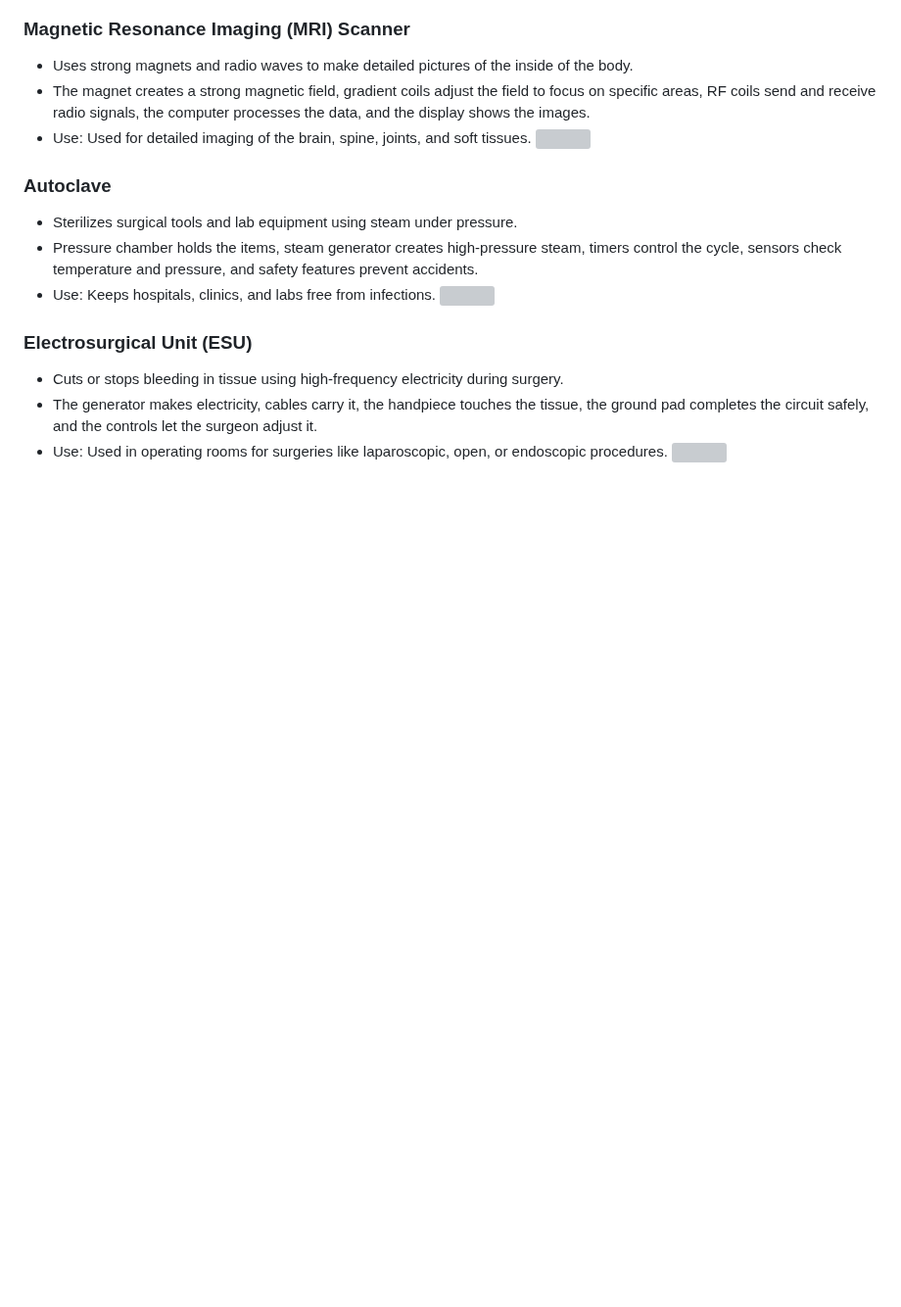
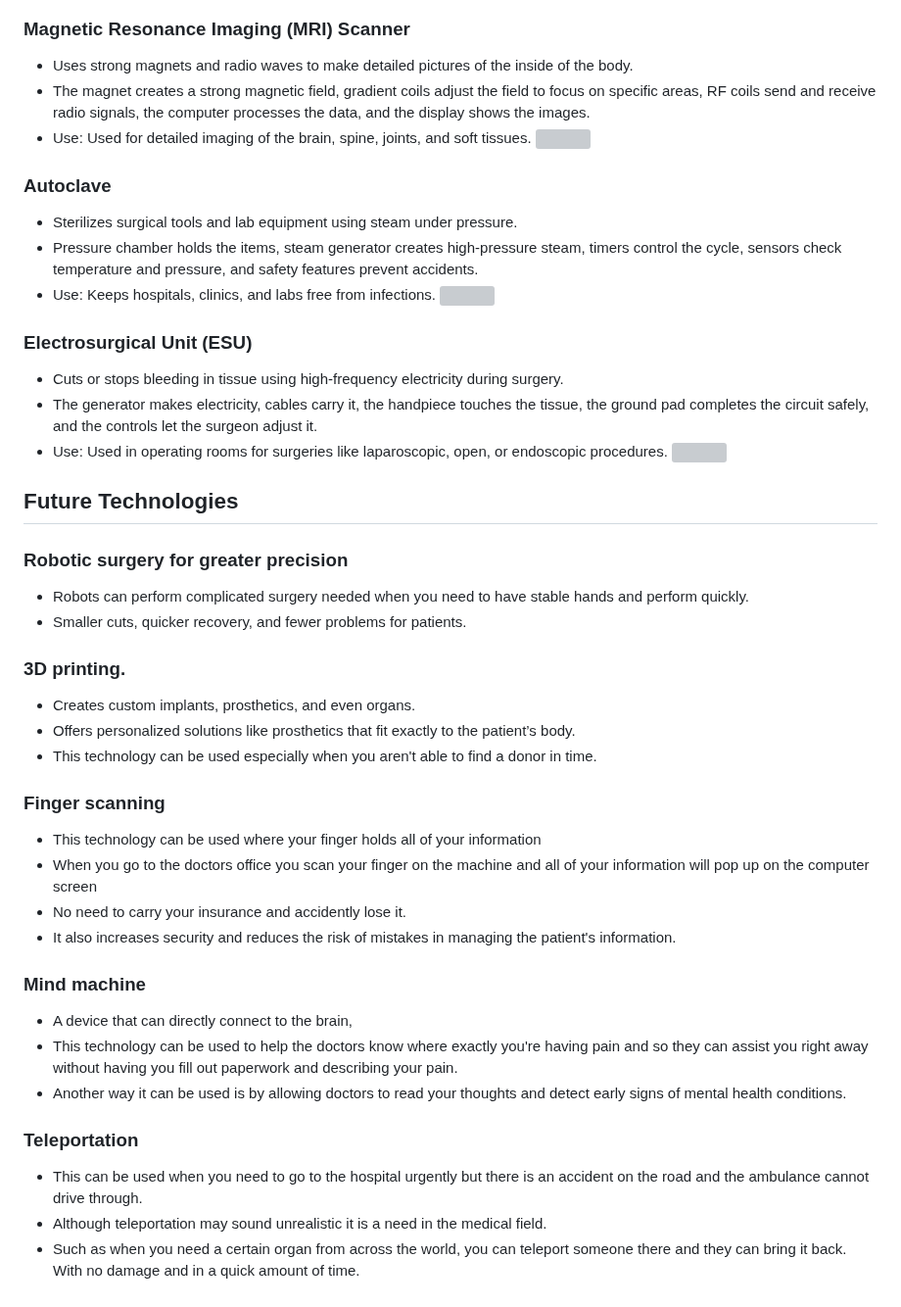
Before and after one commit to jasminas6389/sep10-freedom-project, a Markdown page: prep/content.md, the part around the change. Shown at 98% size. Rendered like a GitHub page; blank space fills up the shorter version; grey boxes are pictures that could not be loaded.

```diff
--- a/prep/content.md
+++ b/prep/content.md
@@ -150,3 +150,31 @@ So I first searched up "Devices used in medical practice". and it showed many so
 * The generator makes electricity, cables carry it, the handpiece touches the tissue, the ground pad completes the circuit safely, and the controls let the surgeon adjust it.
 * Use: Used in operating rooms for surgeries like laparoscopic, open, or endoscopic procedures.
 ![](https://encrypted-tbn0.gstatic.com/images?q=tbn:ANd9GcTWHeohrDy7Px_OM3-5_tfuIPSpcePru1wGAA&s)
+
+
+## Future Technologies
+
+### Robotic surgery for greater precision
+* Robots can perform complicated surgery needed when you need to have stable hands and perform quickly.
+* Smaller cuts, quicker recovery, and fewer problems for patients.
+
+### 3D printing.
+* Creates custom implants, prosthetics, and even organs.
+* Offers personalized solutions like prosthetics that fit exactly to the patient’s body.
+* This technology can be used especially when you aren't able to find a donor in time.
+
+### Finger scanning
+* This technology can be used where your finger holds all of your information
+* When you go to the doctors office you scan your finger on the machine and all of your information will pop up on the computer screen
+* No need to carry your insurance and accidently  lose it.
+* It also increases security and reduces the risk of mistakes in managing the  patient's information.
+
+### Mind machine
+* A device that can directly connect to the brain,
+* This technology can be used to help the doctors know where exactly you're having pain and so they can assist you right away without having you fill out paperwork and describing your pain.
+* Another way it can be used is by allowing doctors to read your thoughts and detect early signs of mental health conditions.
+
+### Teleportation
+* This can be used when you need to go to the hospital urgently but there is an accident on the road and the ambulance cannot drive through.
+* Although teleportation may sound unrealistic it is a need in the medical field.
+* Such as when you need a certain organ from across the world, you can teleport someone there and they can bring it back. With no damage and in a quick amount of time.
```
